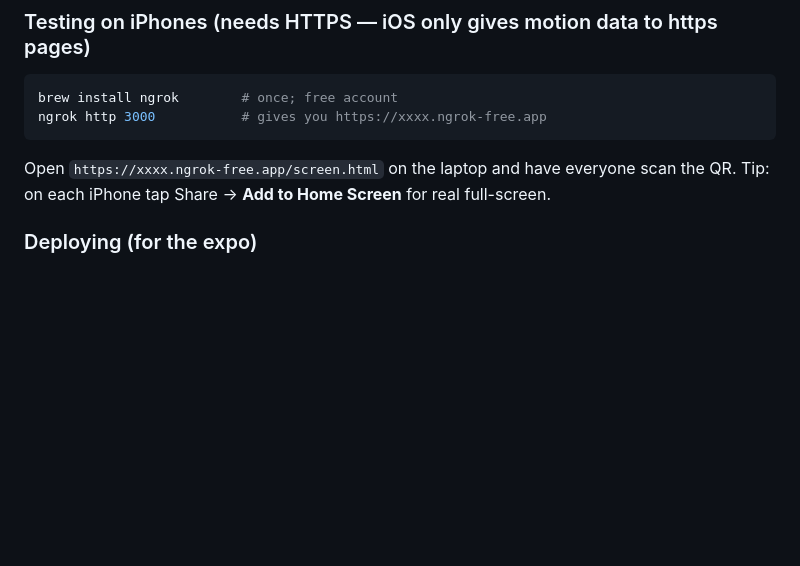
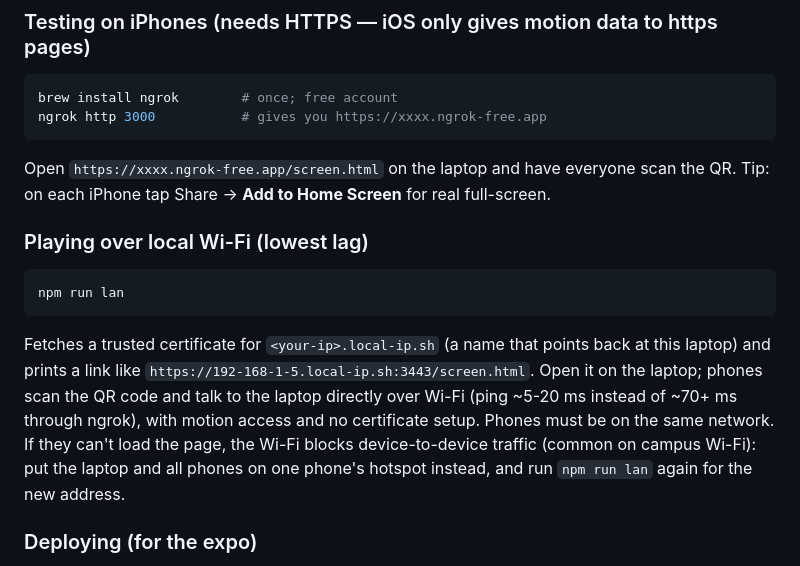
Before and after one commit to ChukwubikemDara/ProjectRopeypopeypulleywulley, a Markdown page: README.md, the part around the change. Drawn GitHub-style; blank space fills up the shorter version.

Commit message:
README: how to play over local Wi-Fi

````diff
--- a/README.md
+++ b/README.md
@@ -22,6 +22,19 @@ ngrok http 3000           # gives you https://xxxx.ngrok-free.app
 
 Open `https://xxxx.ngrok-free.app/screen.html` on the laptop and have everyone scan the QR.
 Tip: on each iPhone tap Share → **Add to Home Screen** for real full-screen.
+
+### Playing over local Wi-Fi (lowest lag)
+
+```bash
+npm run lan
+```
+
+Fetches a trusted certificate for `<your-ip>.local-ip.sh` (a name that points back at this laptop) and
+prints a link like `https://192-168-1-5.local-ip.sh:3443/screen.html`. Open it on the laptop; phones scan
+the QR code and talk to the laptop directly over Wi-Fi (ping ~5-20 ms instead of ~70+ ms through ngrok),
+with motion access and no certificate setup. Phones must be on the same network. If they can't load
+the page, the Wi-Fi blocks device-to-device traffic (common on campus Wi-Fi): put the laptop and all
+phones on one phone's hotspot instead, and run `npm run lan` again for the new address.
 
 ### Deploying (for the expo)
 
````
